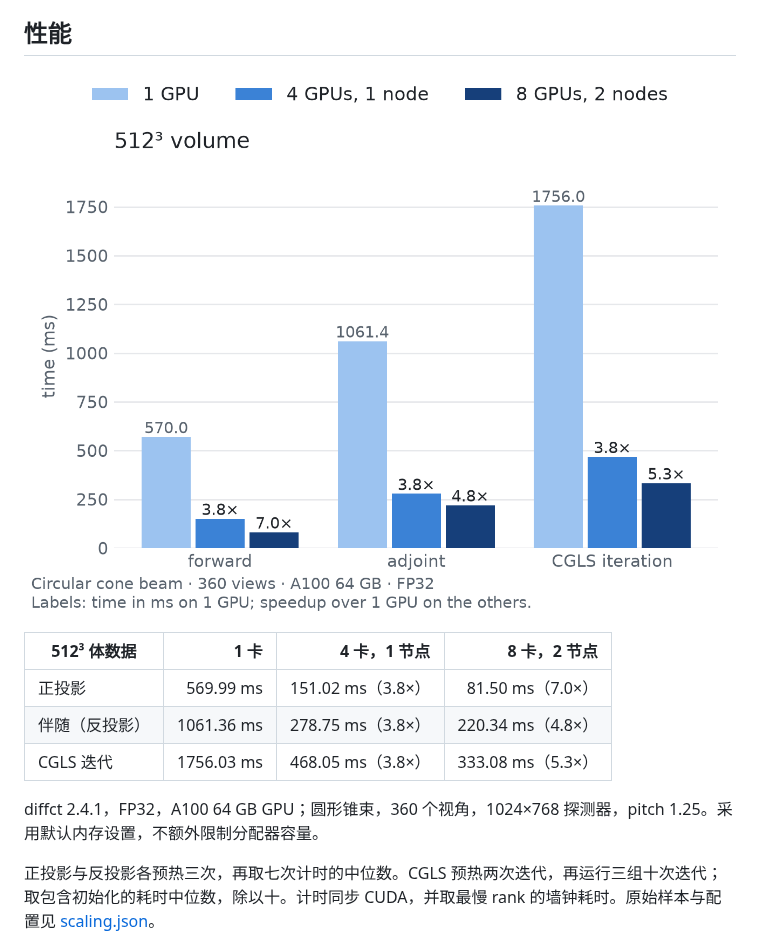
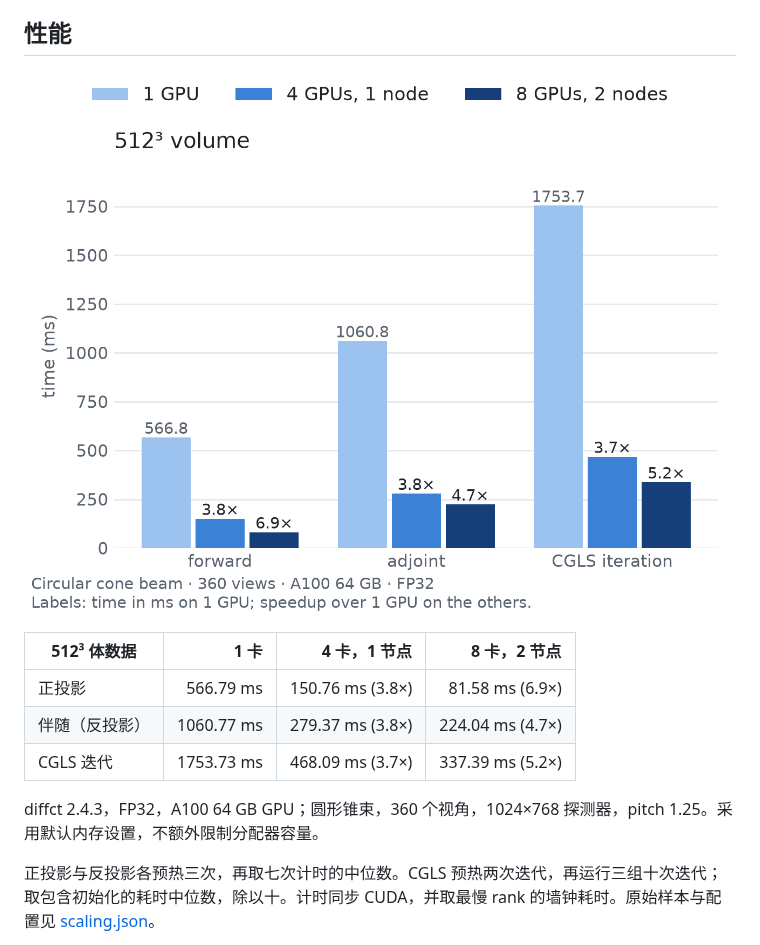
Before and after one commit to sypsyp97/diffct, a Markdown page: README.zh.md, the part around the change. GitHub-like rendering; pictures changed too: docs/assets/scaling_light.png.

```diff
--- a/README.zh.md
+++ b/README.zh.md
@@ -141,18 +141,18 @@ sinogram.square().mean().backward()          # volume.grad 在 CPU
 
 <p align="center">
   <picture>
-    <source media="(prefers-color-scheme: dark)" srcset="docs/assets/scaling_dark.png?v=2.4.1">
-    <img src="docs/assets/scaling_light.png?v=2.4.1" width="100%" alt="1、4、8 卡上正投影、伴随和 CGLS 每次迭代的耗时，512³ 体数据">
+    <source media="(prefers-color-scheme: dark)" srcset="docs/assets/scaling_dark.png?v=2.4.3">
+    <img src="docs/assets/scaling_light.png?v=2.4.3" width="100%" alt="1、4、8 卡上正投影、伴随和 CGLS 每次迭代的耗时，512³ 体数据">
   </picture>
 </p>
 
 | 512³ 体数据 | 1 卡 | 4 卡，1 节点 | 8 卡，2 节点 |
 |---|---:|---:|---:|
-| 正投影 | 569.99 ms | 151.02 ms（3.8×） | 81.50 ms（7.0×） |
-| 伴随（反投影） | 1061.36 ms | 278.75 ms（3.8×） | 220.34 ms（4.8×） |
-| CGLS 迭代 | 1756.03 ms | 468.05 ms（3.8×） | 333.08 ms（5.3×） |
+| 正投影 | 566.79 ms | 150.76 ms (3.8×) | 81.58 ms (6.9×) |
+| 伴随（反投影） | 1060.77 ms | 279.37 ms (3.8×) | 224.04 ms (4.7×) |
+| CGLS 迭代 | 1753.73 ms | 468.09 ms (3.7×) | 337.39 ms (5.2×) |
 
-diffct 2.4.1，FP32，A100 64 GB GPU；圆形锥束，360 个视角，1024×768 探测器，pitch 1.25。采用默认内存设置，不额外限制分配器容量。
+diffct 2.4.3，FP32，A100 64 GB GPU；圆形锥束，360 个视角，1024×768 探测器，pitch 1.25。采用默认内存设置，不额外限制分配器容量。
 
 正投影与反投影各预热三次，再取七次计时的中位数。CGLS 预热两次迭代，再运行三组十次迭代；取包含初始化的耗时中位数，除以十。计时同步 CUDA，并取最慢 rank 的墙钟耗时。原始样本与配置见 [scaling.json](docs/assets/scaling.json)。
 
```
Also changed, not shown: README.md (+6 -6 lines), docs/assets/scaling_dark.png, 1 other file.
